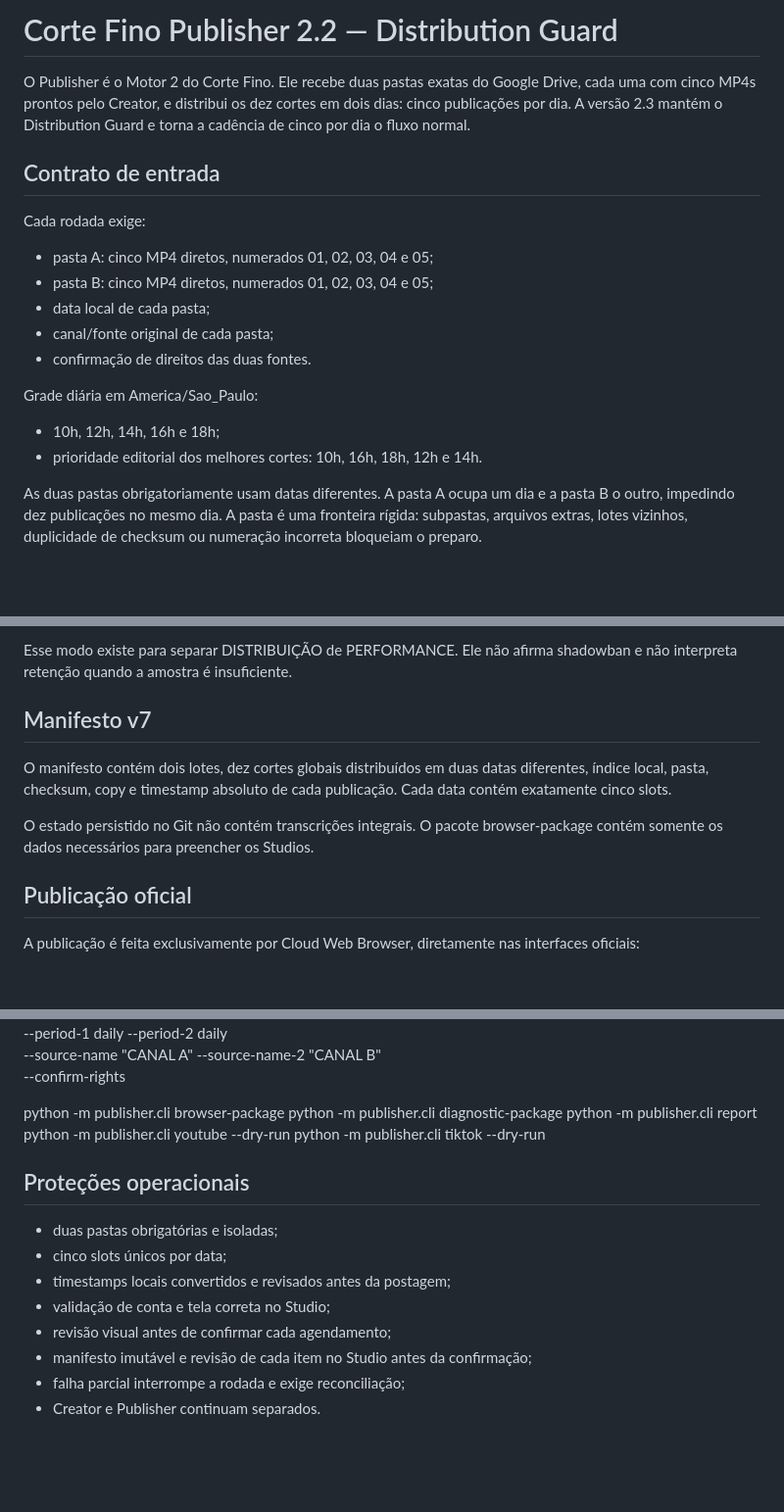
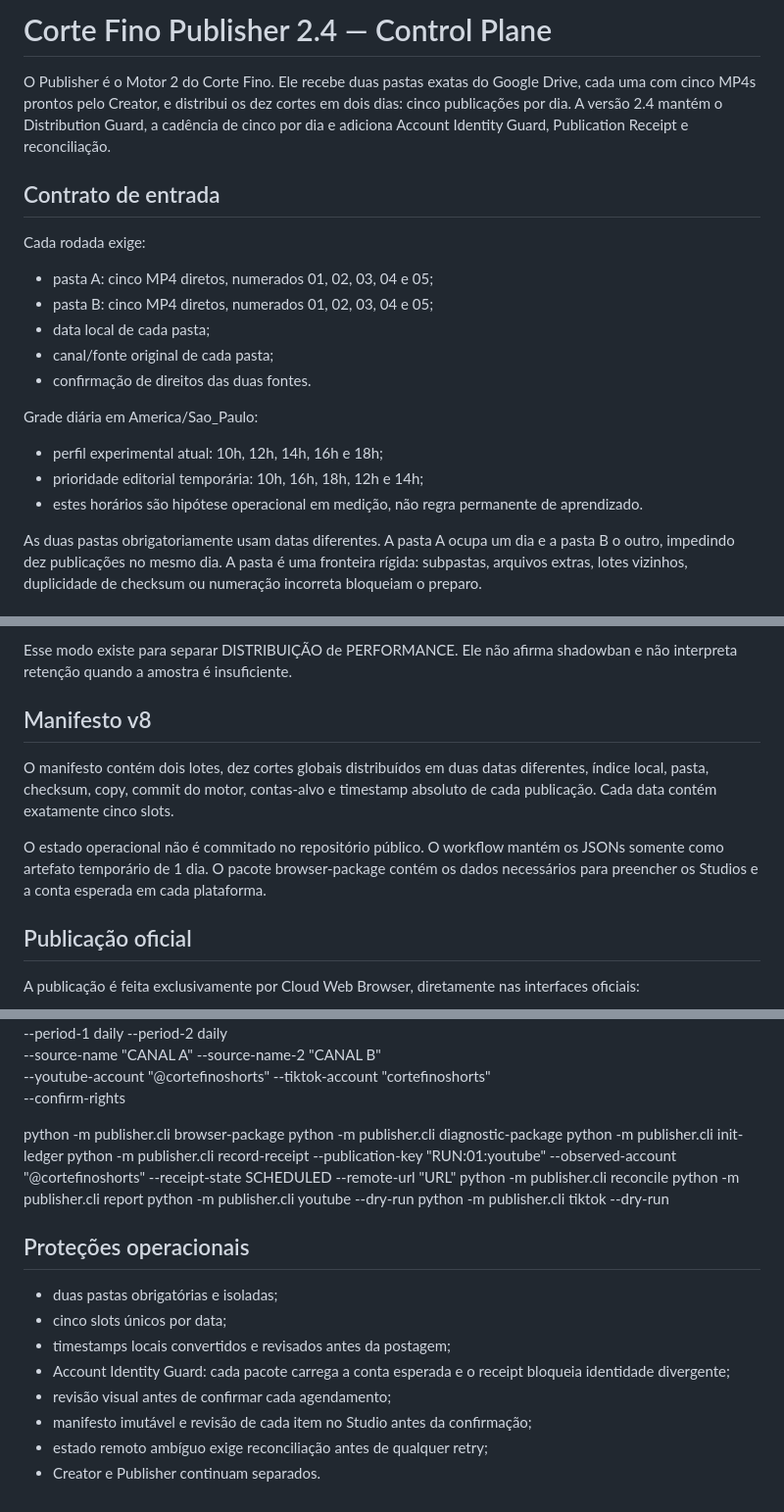
Before and after one commit to BORELLITO/corte-fino-engine, a Markdown page: publisher/README.md, 3 parts joined by grey strips. Shown at 98% size. Drawn GitHub-style; blank space fills up the shorter version.

Commit message:
docs(publisher): document v8 control plane

```diff
--- a/publisher/README.md
+++ b/publisher/README.md
@@ -1,6 +1,6 @@
-# Corte Fino Publisher 2.2 — Distribution Guard
+# Corte Fino Publisher 2.4 — Control Plane
 
-O Publisher é o Motor 2 do Corte Fino. Ele recebe duas pastas exatas do Google Drive, cada uma com cinco MP4s prontos pelo Creator, e distribui os dez cortes em dois dias: cinco publicações por dia. A versão 2.3 mantém o Distribution Guard e torna a cadência de cinco por dia o fluxo normal.
+O Publisher é o Motor 2 do Corte Fino. Ele recebe duas pastas exatas do Google Drive, cada uma com cinco MP4s prontos pelo Creator, e distribui os dez cortes em dois dias: cinco publicações por dia. A versão 2.4 mantém o Distribution Guard, a cadência de cinco por dia e adiciona Account Identity Guard, Publication Receipt e reconciliação.
 
 ## Contrato de entrada
 
@@ -14,8 +14,9 @@ Cada rodada exige:
 
 Grade diária em America/Sao_Paulo:
 
-- 10h, 12h, 14h, 16h e 18h;
-- prioridade editorial dos melhores cortes: 10h, 16h, 18h, 12h e 14h.
+- perfil experimental atual: 10h, 12h, 14h, 16h e 18h;
+- prioridade editorial temporária: 10h, 16h, 18h, 12h e 14h;
+- estes horários são hipótese operacional em medição, não regra permanente de aprendizado.
 
 As duas pastas obrigatoriamente usam datas diferentes. A pasta A ocupa um dia e a pasta B o outro, impedindo dez publicações no mesmo dia. A pasta é uma fronteira rígida: subpastas, arquivos extras, lotes vizinhos, duplicidade de checksum ou numeração incorreta bloqueiam o preparo.
 
@@ -51,11 +52,11 @@ O comando `diagnostic-package`:
 
 Esse modo existe para separar DISTRIBUIÇÃO de PERFORMANCE. Ele não afirma shadowban e não interpreta retenção quando a amostra é insuficiente.
 
-## Manifesto v7
+## Manifesto v8
 
-O manifesto contém dois lotes, dez cortes globais distribuídos em duas datas diferentes, índice local, pasta, checksum, copy e timestamp absoluto de cada publicação. Cada data contém exatamente cinco slots.
+O manifesto contém dois lotes, dez cortes globais distribuídos em duas datas diferentes, índice local, pasta, checksum, copy, commit do motor, contas-alvo e timestamp absoluto de cada publicação. Cada data contém exatamente cinco slots.
 
-O estado persistido no Git não contém transcrições integrais. O pacote browser-package contém somente os dados necessários para preencher os Studios.
+O estado operacional não é commitado no repositório público. O workflow mantém os JSONs somente como artefato temporário de 1 dia. O pacote browser-package contém os dados necessários para preencher os Studios e a conta esperada em cada plataforma.
 
 ## Publicação oficial
 
@@ -78,9 +79,13 @@ O Publisher não publica por API ou qualquer agendador externo. Ele somente prep
     --period-1 daily --period-2 daily \
     --source-name "CANAL A" --source-name-2 "CANAL B" \
+    --youtube-account "@cortefinoshorts" --tiktok-account "cortefinoshorts" \
     --confirm-rights
 
   python -m publisher.cli browser-package
   python -m publisher.cli diagnostic-package
+  python -m publisher.cli init-ledger
+  python -m publisher.cli record-receipt --publication-key "RUN:01:youtube" --observed-account "@cortefinoshorts" --receipt-state SCHEDULED --remote-url "URL"
+  python -m publisher.cli reconcile
   python -m publisher.cli report
   python -m publisher.cli youtube --dry-run
   python -m publisher.cli tiktok --dry-run
@@ -90,8 +95,8 @@ O Publisher não publica por API ou qualquer agendador externo. Ele somente prep
 - duas pastas obrigatórias e isoladas;
 - cinco slots únicos por data;
 - timestamps locais convertidos e revisados antes da postagem;
-- validação de conta e tela correta no Studio;
+- Account Identity Guard: cada pacote carrega a conta esperada e o receipt bloqueia identidade divergente;
 - revisão visual antes de confirmar cada agendamento;
 - manifesto imutável e revisão de cada item no Studio antes da confirmação;
-- falha parcial interrompe a rodada e exige reconciliação;
+- estado remoto ambíguo exige reconciliação antes de qualquer retry;
 - Creator e Publisher continuam separados.
```
Also changed, not shown: other parts of publisher/README.md (+1 -1 lines).
